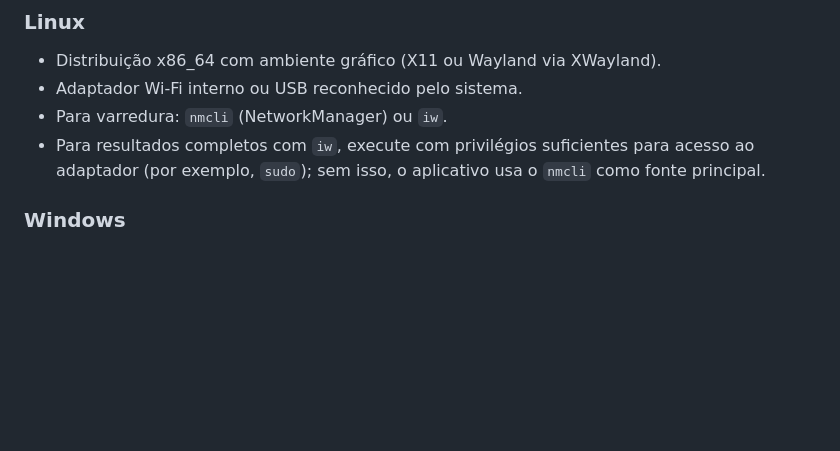
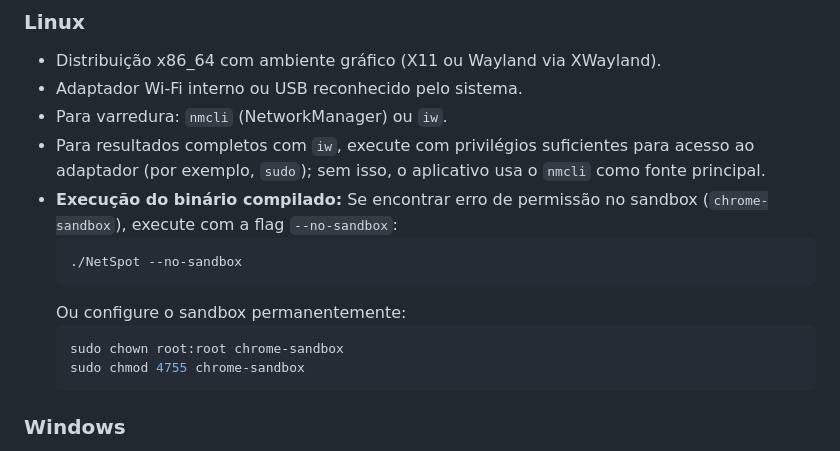
Before and after one commit to rod3goh/netspot-clone, a Markdown page: README.md, the part around the change. Rendered like a GitHub page; blank space fills up the shorter version.

Commit message:
docs: add Linux sandbox execution instructions to README

````diff
--- a/README.md
+++ b/README.md
@@ -48,6 +48,15 @@ Analisador e planejador de redes Wi-Fi para Windows e Linux, com interface em po
 - Adaptador Wi-Fi interno ou USB reconhecido pelo sistema.
 - Para varredura: `nmcli` (NetworkManager) ou `iw`.
 - Para resultados completos com `iw`, execute com privilégios suficientes para acesso ao adaptador (por exemplo, `sudo`); sem isso, o aplicativo usa o `nmcli` como fonte principal.
+- **Execução do binário compilado:** Se encontrar erro de permissão no sandbox (`chrome-sandbox`), execute com a flag `--no-sandbox`:
+  ```bash
+  ./NetSpot --no-sandbox
+  ```
+  Ou configure o sandbox permanentemente:
+  ```bash
+  sudo chown root:root chrome-sandbox
+  sudo chmod 4755 chrome-sandbox
+  ```
 
 ### Windows
 - Windows 10/11 x64.
````
